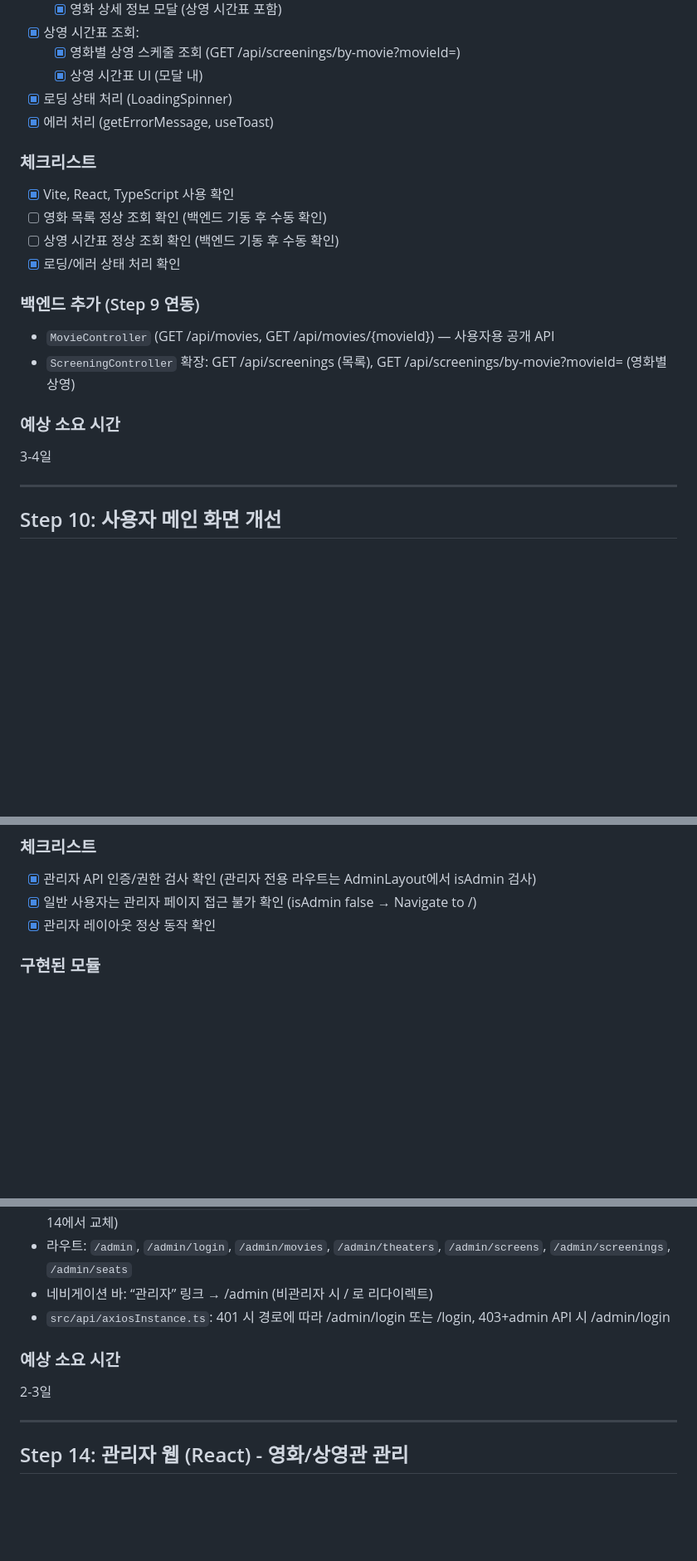
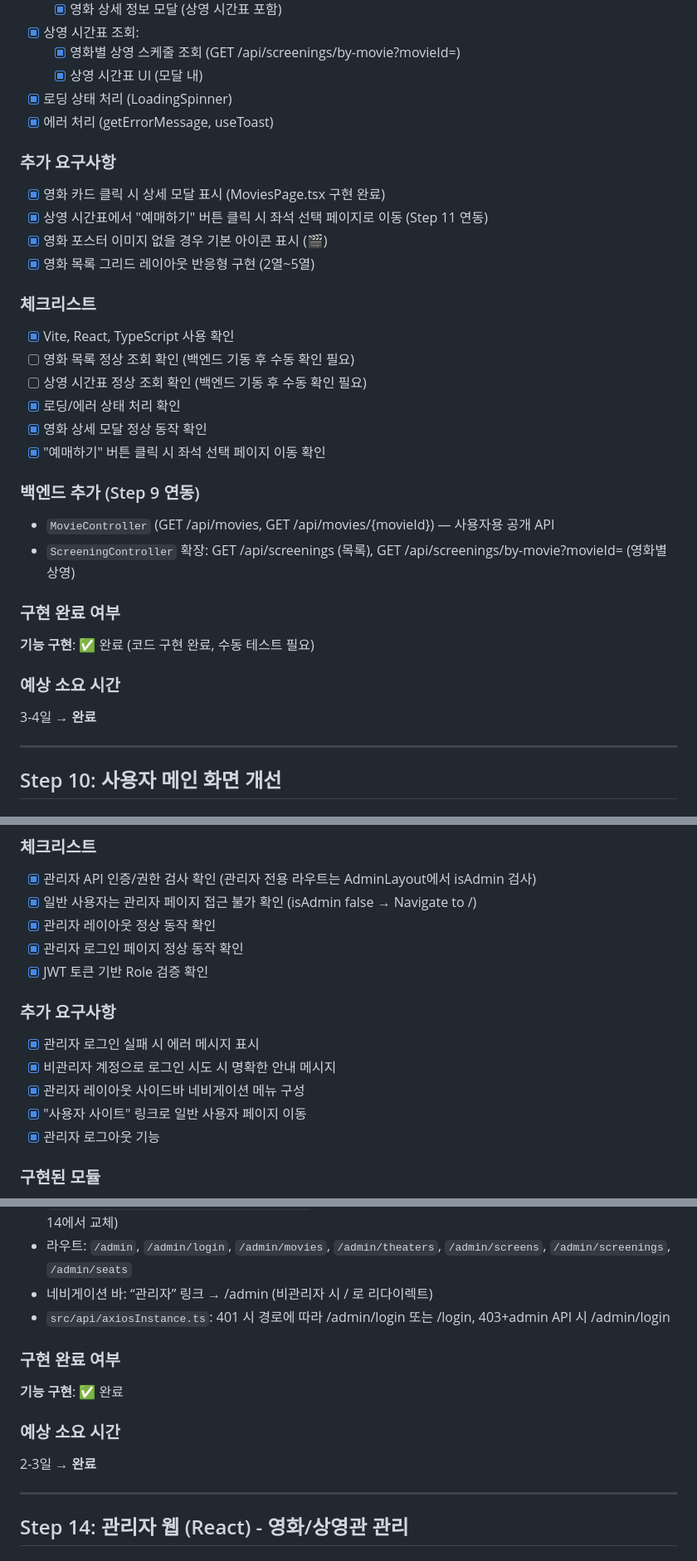
Before and after one commit to VelkaressiaBlutkrone/spring-cinema-app-ex, a Markdown page: doc/TASK.md, 3 parts joined by grey strips. Shown at 83% size. Drawn GitHub-style; blank space fills up the shorter version.

```diff
--- a/doc/TASK.md
+++ b/doc/TASK.md
@@ -593,21 +593,34 @@ domain/
 - [x] 로딩 상태 처리 (LoadingSpinner)
 - [x] 에러 처리 (getErrorMessage, useToast)
 
+### 추가 요구사항
+
+- [x] 영화 카드 클릭 시 상세 모달 표시 (MoviesPage.tsx 구현 완료)
+- [x] 상영 시간표에서 "예매하기" 버튼 클릭 시 좌석 선택 페이지로 이동 (Step 11 연동)
+- [x] 영화 포스터 이미지 없을 경우 기본 아이콘 표시 (🎬)
+- [x] 영화 목록 그리드 레이아웃 반응형 구현 (2열~5열)
+
 ### 체크리스트
 
 - [x] Vite, React, TypeScript 사용 확인
-- [ ] 영화 목록 정상 조회 확인 (백엔드 기동 후 수동 확인)
-- [ ] 상영 시간표 정상 조회 확인 (백엔드 기동 후 수동 확인)
+- [ ] 영화 목록 정상 조회 확인 (백엔드 기동 후 수동 확인 필요)
+- [ ] 상영 시간표 정상 조회 확인 (백엔드 기동 후 수동 확인 필요)
 - [x] 로딩/에러 상태 처리 확인
+- [x] 영화 상세 모달 정상 동작 확인
+- [x] "예매하기" 버튼 클릭 시 좌석 선택 페이지 이동 확인
 
 ### 백엔드 추가 (Step 9 연동)
 
 - `MovieController` (GET /api/movies, GET /api/movies/{movieId}) — 사용자용 공개 API
 - `ScreeningController` 확장: GET /api/screenings (목록), GET /api/screenings/by-movie?movieId= (영화별 상영)
 
+### 구현 완료 여부
+
+**기능 구현**: ✅ 완료 (코드 구현 완료, 수동 테스트 필요)
+
 ### 예상 소요 시간
 
-3-4일
+3-4일 → **완료**
 
 ---
 
@@ -795,6 +851,16 @@ domain/
 - [x] 관리자 API 인증/권한 검사 확인 (관리자 전용 라우트는 AdminLayout에서 isAdmin 검사)
 - [x] 일반 사용자는 관리자 페이지 접근 불가 확인 (isAdmin false → Navigate to /)
 - [x] 관리자 레이아웃 정상 동작 확인
+- [x] 관리자 로그인 페이지 정상 동작 확인
+- [x] JWT 토큰 기반 Role 검증 확인
+
+### 추가 요구사항
+
+- [x] 관리자 로그인 실패 시 에러 메시지 표시
+- [x] 비관리자 계정으로 로그인 시도 시 명확한 안내 메시지
+- [x] 관리자 레이아웃 사이드바 네비게이션 메뉴 구성
+- [x] "사용자 사이트" 링크로 일반 사용자 페이지 이동
+- [x] 관리자 로그아웃 기능
 
 ### 구현된 모듈
 
@@ -808,9 +874,13 @@ domain/
 - 네비게이션 바: “관리자” 링크 → /admin (비관리자 시 / 로 리다이렉트)
 - `src/api/axiosInstance.ts`: 401 시 경로에 따라 /admin/login 또는 /login, 403+admin API 시 /admin/login
 
+### 구현 완료 여부
+
+**기능 구현**: ✅ 완료
+
 ### 예상 소요 시간
 
-2-3일
+2-3일 → **완료**
 
 ---
 
```
Also changed, not shown: other parts of doc/TASK.md (+92 -18 lines).
